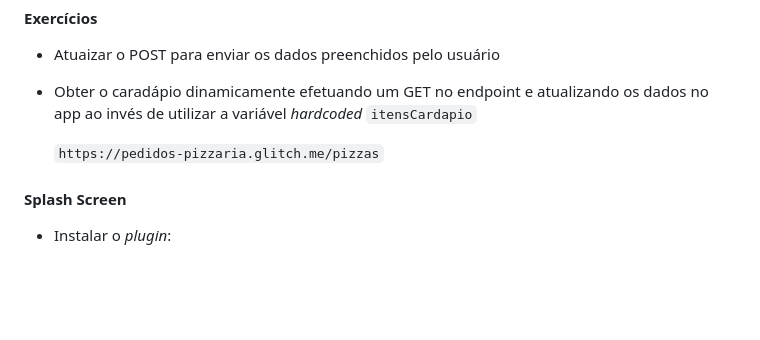
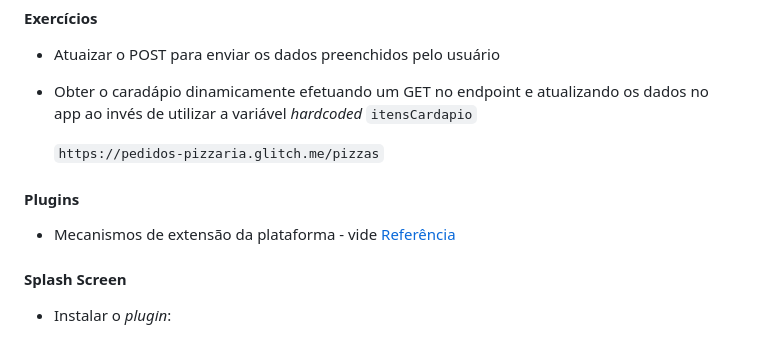
Before and after one commit to esensato/mobile-2023-01, a Markdown page: README.md, the part around the change. Drawn GitHub-style; blank space fills up the shorter version.

Commit message:
17/03/2023

```diff
--- a/README.md
+++ b/README.md
@@ -405,6 +405,10 @@ cordova.plugin.http.post('https://pedidos-pizzaria.glitch.me/', {
 
     `https://pedidos-pizzaria.glitch.me/pizzas`
 
+#### Plugins
+
+- Mecanismos de extensão da plataforma - vide [Referência](https://cordova.apache.org/plugins/)
+
 #### Splash Screen
 
 - Instalar o *plugin*:
```
